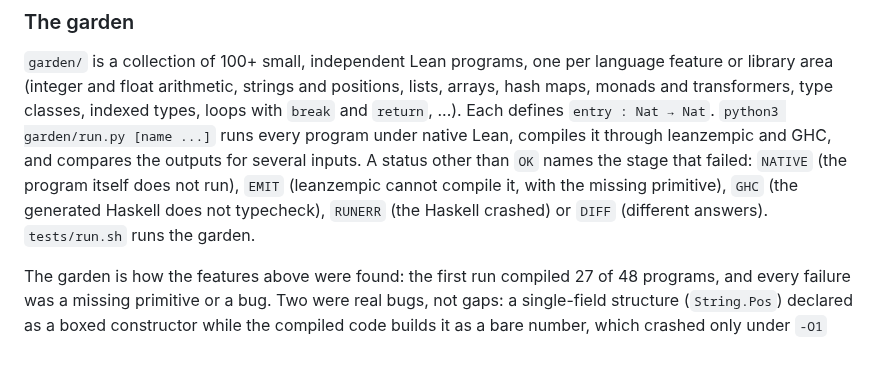
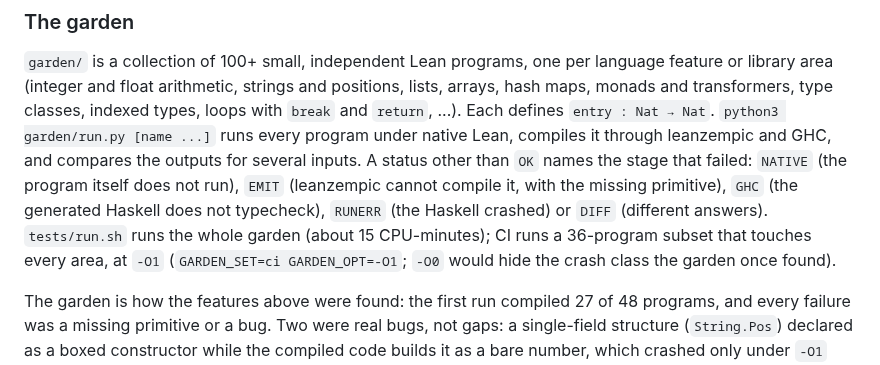
Before and after one commit to keithadler/leanzempic, a Markdown page: README.md, the part around the change. Rendered like a GitHub page.

```diff
--- a/README.md
+++ b/README.md
@@ -651,7 +651,9 @@ defines `entry : Nat → Nat`. `python3 garden/run.py [name ...]` runs every pro
 compiles it through leanzempic and GHC, and compares the outputs for several inputs. A status other
 than `OK` names the stage that failed: `NATIVE` (the program itself does not run), `EMIT` (leanzempic
 cannot compile it, with the missing primitive), `GHC` (the generated Haskell does not typecheck),
-`RUNERR` (the Haskell crashed) or `DIFF` (different answers). `tests/run.sh` runs the garden.
+`RUNERR` (the Haskell crashed) or `DIFF` (different answers). `tests/run.sh` runs the whole garden
+(about 15 CPU-minutes); CI runs a 36-program subset that touches every area, at `-O1` (`GARDEN_SET=ci
+GARDEN_OPT=-O1`; `-O0` would hide the crash class the garden once found).
 
 The garden is how the features above were found: the first run compiled 27 of 48 programs, and every
 failure was a missing primitive or a bug. Two were real bugs, not gaps: a single-field structure
```
Also changed, not shown: BENCH.md (+28 -0 lines), CHANGELOG.md (+4 -0 lines), docs/bench-chart.png (added), 3 other files.
